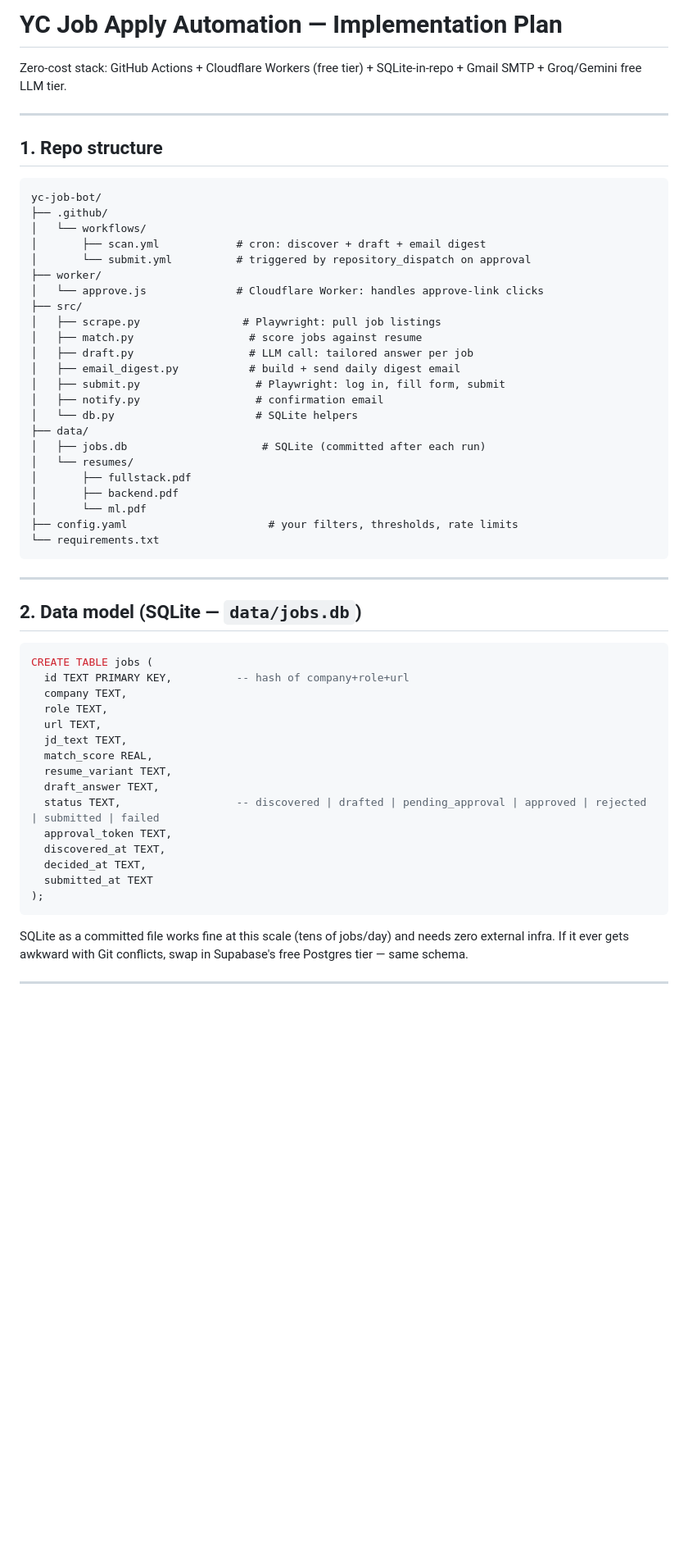
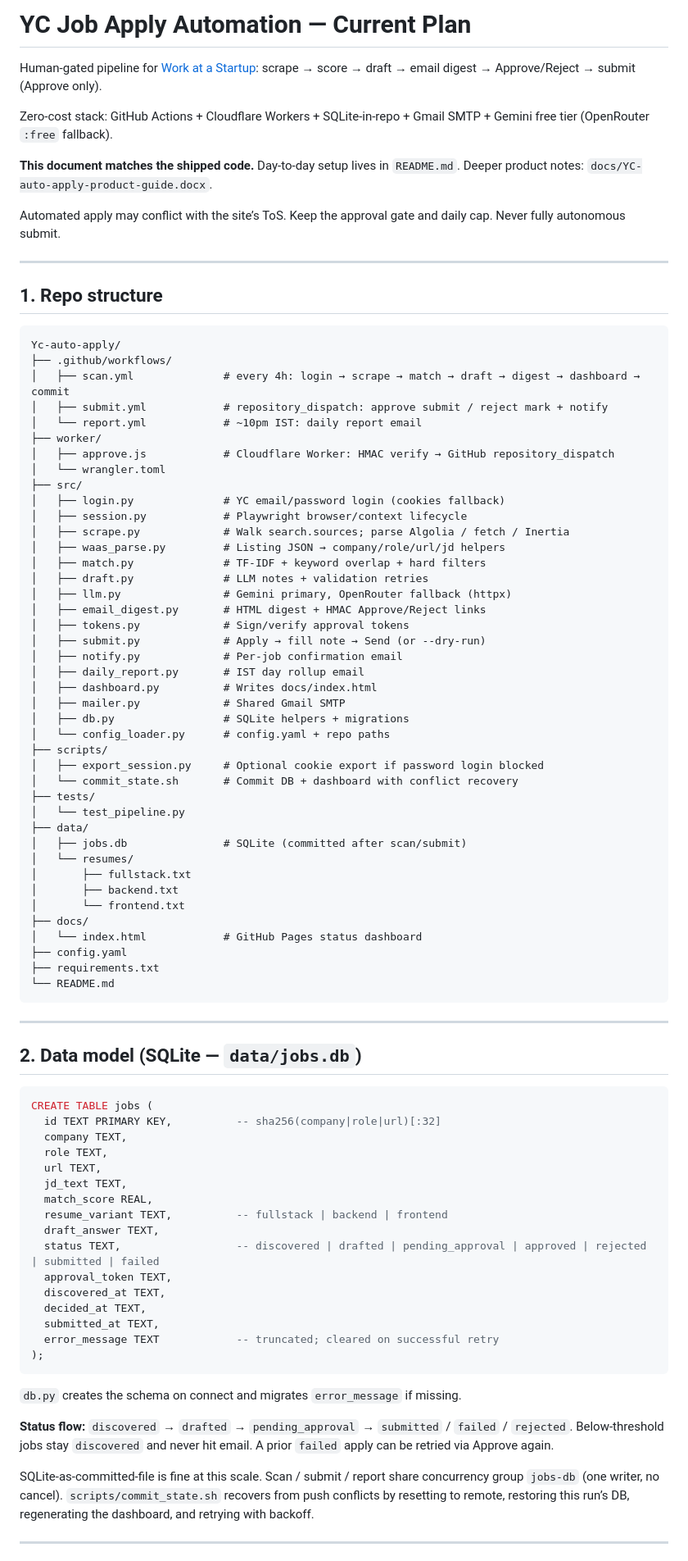
Before and after one commit to sanjay-kandpal/Yc-auto-apply, a Markdown page: plan.md, the part around one of its changes. Shown at 82% size. Rendered like a GitHub page; blank space fills up the shorter version.

````diff
--- a/plan.md
+++ b/plan.md
@@ -1,35 +1,59 @@
-# YC Job Apply Automation — Implementation Plan
+# YC Job Apply Automation — Current Plan
 
-Zero-cost stack: GitHub Actions + Cloudflare Workers (free tier) + SQLite-in-repo + Gmail SMTP + Groq/Gemini free LLM tier.
+Human-gated pipeline for [Work at a Startup](https://www.workatastartup.com): scrape → score → draft → email digest → Approve/Reject → submit (Approve only).
+
+Zero-cost stack: GitHub Actions + Cloudflare Workers + SQLite-in-repo + Gmail SMTP + Gemini free tier (OpenRouter `:free` fallback).
+
+**This document matches the shipped code.** Day-to-day setup lives in `README.md`. Deeper product notes: `docs/YC-auto-apply-product-guide.docx`.
+
+Automated apply may conflict with the site’s ToS. Keep the approval gate and daily cap. Never fully autonomous submit.
 
 ---
 
 ## 1. Repo structure
 
 ```
-yc-job-bot/
-├── .github/
-│   └── workflows/
-│       ├── scan.yml            # cron: discover + draft + email digest
-│       └── submit.yml          # triggered by repository_dispatch on approval
+Yc-auto-apply/
+├── .github/workflows/
+│   ├── scan.yml              # every 4h: login → scrape → match → draft → digest → dashboard → commit
+│   ├── submit.yml            # repository_dispatch: approve submit / reject mark + notify
+│   └── report.yml            # ~10pm IST: daily report email
 ├── worker/
-│   └── approve.js              # Cloudflare Worker: handles approve-link clicks
+│   ├── approve.js            # Cloudflare Worker: HMAC verify → GitHub repository_dispatch
+│   └── wrangler.toml
 ├── src/
-│   ├── scrape.py                # Playwright: pull job listings
-│   ├── match.py                  # score jobs against resume
-│   ├── draft.py                  # LLM call: tailored answer per job
-│   ├── email_digest.py           # build + send daily digest email
-│   ├── submit.py                  # Playwright: log in, fill form, submit
-│   ├── notify.py                  # confirmation email
-│   └── db.py                      # SQLite helpers
+│   ├── login.py              # YC email/password login (cookies fallback)
+│   ├── session.py            # Playwright browser/context lifecycle
+│   ├── scrape.py             # Walk search.sources; parse Algolia / fetch / Inertia
+│   ├── waas_parse.py         # Listing JSON → company/role/url/jd helpers
+│   ├── match.py              # TF-IDF + keyword overlap + hard filters
+│   ├── draft.py              # LLM notes + validation retries
+│   ├── llm.py                # Gemini primary, OpenRouter fallback (httpx)
+│   ├── email_digest.py       # HTML digest + HMAC Approve/Reject links
+│   ├── tokens.py             # Sign/verify approval tokens
+│   ├── submit.py             # Apply → fill note → Send (or --dry-run)
+│   ├── notify.py             # Per-job confirmation email
+│   ├── daily_report.py       # IST day rollup email
+│   ├── dashboard.py          # Writes docs/index.html
+│   ├── mailer.py             # Shared Gmail SMTP
+│   ├── db.py                 # SQLite helpers + migrations
+│   └── config_loader.py      # config.yaml + repo paths
+├── scripts/
+│   ├── export_session.py     # Optional cookie export if password login blocked
+│   └── commit_state.sh       # Commit DB + dashboard with conflict recovery
+├── tests/
+│   └── test_pipeline.py
 ├── data/
-│   ├── jobs.db                     # SQLite (committed after each run)
+│   ├── jobs.db               # SQLite (committed after scan/submit)
 │   └── resumes/
-│       ├── fullstack.pdf
-│       ├── backend.pdf
-│       └── ml.pdf
-├── config.yaml                      # your filters, thresholds, rate limits
-└── requirements.txt
+│       ├── fullstack.txt
+│       ├── backend.txt
+│       └── frontend.txt
+├── docs/
+│   └── index.html            # GitHub Pages status dashboard
+├── config.yaml
+├── requirements.txt
+└── README.md
 ```
 
 ---
@@ -38,23 +62,28 @@ yc-job-bot/
 
 ```sql
 CREATE TABLE jobs (
-  id TEXT PRIMARY KEY,          -- hash of company+role+url
+  id TEXT PRIMARY KEY,          -- sha256(company|role|url)[:32]
   company TEXT,
   role TEXT,
   url TEXT,
   jd_text TEXT,
   match_score REAL,
-  resume_variant TEXT,
+  resume_variant TEXT,          -- fullstack | backend | frontend
   draft_answer TEXT,
   status TEXT,                  -- discovered | drafted | pending_approval | approved | rejected | submitted | failed
   approval_token TEXT,
   discovered_at TEXT,
   decided_at TEXT,
-  submitted_at TEXT
+  submitted_at TEXT,
+  error_message TEXT            -- truncated; cleared on successful retry
 );
 ```
 
-SQLite as a committed file works fine at this scale (tens of jobs/day) and needs zero external infra. If it ever gets awkward with Git conflicts, swap in Supabase's free Postgres tier — same schema.
+`db.py` creates the schema on connect and migrates `error_message` if missing.
+
+**Status flow:** `discovered` → `drafted` → `pending_approval` → `submitted` / `failed` / `rejected`. Below-threshold jobs stay `discovered` and never hit email. A prior `failed` apply can be retried via Approve again.
+
+SQLite-as-committed-file is fine at this scale. Scan / submit / report share concurrency group `jobs-db` (one writer, no cancel). `scripts/commit_state.sh` recovers from push conflicts by resetting to remote, restoring this run’s DB, regenerating the dashboard, and retrying with backoff.
 
 ---
 
````
Also changed, not shown: other parts of plan.md (+100 -104 lines), README.md (+2 -0 lines).
